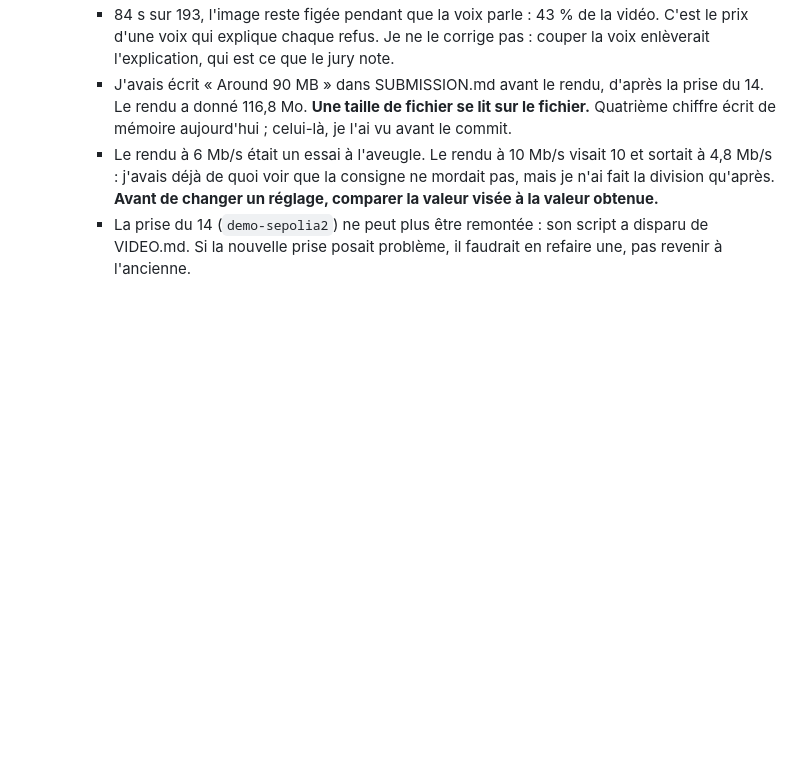
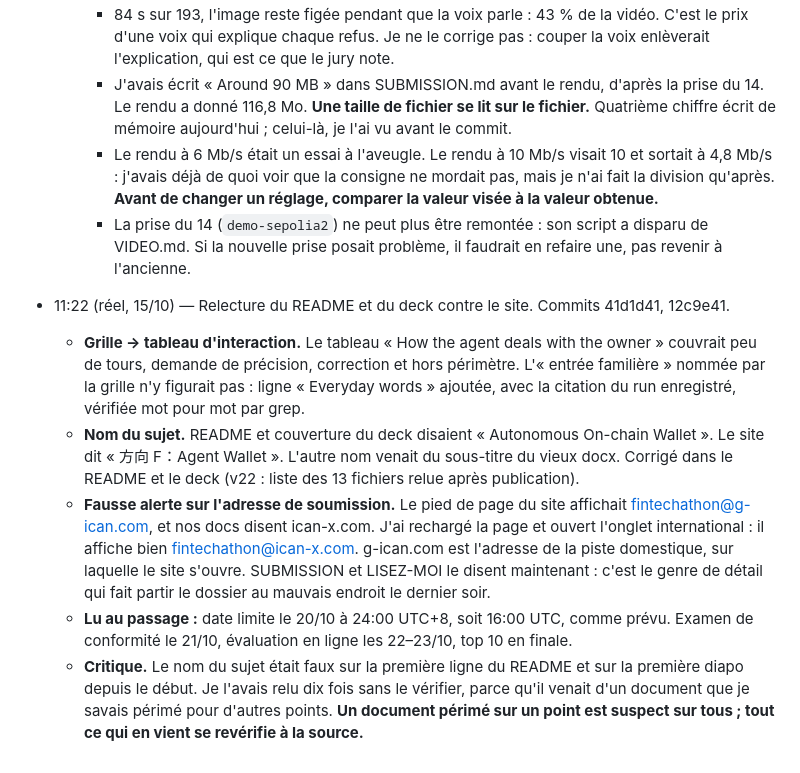
Before and after one commit to Brieuclerouxtardif/leash, a Markdown page: docs/boucle.md, the part around the change. Rendered like a GitHub page; blank space fills up the shorter version.

Commit message:
SUBMISSION: the international address, not the domestic footer's; journal 11:22
Co-Authored-By: Claude Opus 5.5 <noreply@anthropic.com>

```diff
--- a/docs/boucle.md
+++ b/docs/boucle.md
@@ -376,3 +376,9 @@ Ce ne sont pas des promesses du prompt : c'est le contrat qui refuse. Chaque ref
     - J'avais écrit « Around 90 MB » dans SUBMISSION.md avant le rendu, d'après la prise du 14. Le rendu a donné 116,8 Mo. **Une taille de fichier se lit sur le fichier.** Quatrième chiffre écrit de mémoire aujourd'hui ; celui-là, je l'ai vu avant le commit.
     - Le rendu à 6 Mb/s était un essai à l'aveugle. Le rendu à 10 Mb/s visait 10 et sortait à 4,8 Mb/s : j'avais déjà de quoi voir que la consigne ne mordait pas, mais je n'ai fait la division qu'après. **Avant de changer un réglage, comparer la valeur visée à la valeur obtenue.**
     - La prise du 14 (`demo-sepolia2`) ne peut plus être remontée : son script a disparu de VIDEO.md. Si la nouvelle prise posait problème, il faudrait en refaire une, pas revenir à l'ancienne.
+- 11:22 (réel, 15/10) — Relecture du README et du deck contre le site. Commits 41d1d41, 12c9e41.
+  - **Grille → tableau d'interaction.** Le tableau « How the agent deals with the owner » couvrait peu de tours, demande de précision, correction et hors périmètre. L'« entrée familière » nommée par la grille n'y figurait pas : ligne « Everyday words » ajoutée, avec la citation du run enregistré, vérifiée mot pour mot par grep.
+  - **Nom du sujet.** README et couverture du deck disaient « Autonomous On-chain Wallet ». Le site dit « 方向 F：Agent Wallet ». L'autre nom venait du sous-titre du vieux docx. Corrigé dans le README et le deck (v22 : liste des 13 fichiers relue après publication).
+  - **Fausse alerte sur l'adresse de soumission.** Le pied de page du site affichait fintechathon@g-ican.com, et nos docs disent ican-x.com. J'ai rechargé la page et ouvert l'onglet international : il affiche bien fintechathon@ican-x.com. g-ican.com est l'adresse de la piste domestique, sur laquelle le site s'ouvre. SUBMISSION et LISEZ-MOI le disent maintenant : c'est le genre de détail qui fait partir le dossier au mauvais endroit le dernier soir.
+  - **Lu au passage :** date limite le 20/10 à 24:00 UTC+8, soit 16:00 UTC, comme prévu. Examen de conformité le 21/10, évaluation en ligne les 22–23/10, top 10 en finale.
+  - **Critique.** Le nom du sujet était faux sur la première ligne du README et sur la première diapo depuis le début. Je l'avais relu dix fois sans le vérifier, parce qu'il venait d'un document que je savais périmé pour d'autres points. **Un document périmé sur un point est suspect sur tous ; tout ce qui en vient se revérifie à la source.**
```
Also changed, not shown: docs/SUBMISSION.md (+1 -1 lines).
